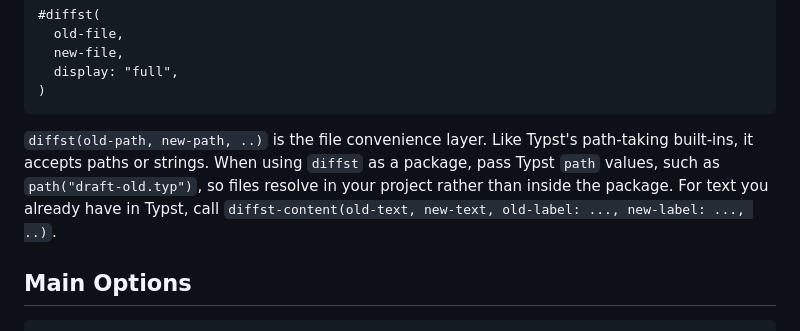
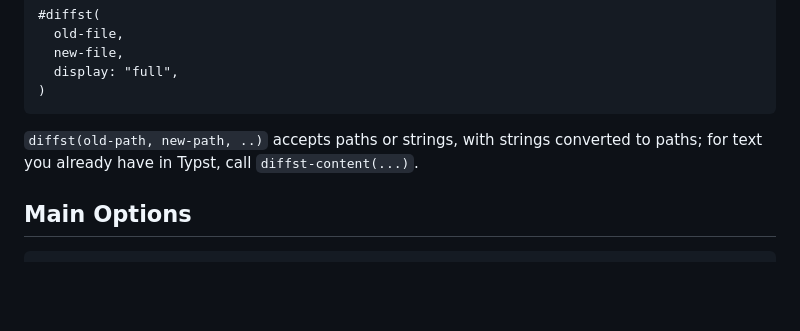
Before and after one commit to clvnkhr/diffst, a Markdown page: README.md, the part around the change. Rendered like a GitHub page; blank space fills up the shorter version.

Commit message:
cleaner readme

````diff
--- a/README.md
+++ b/README.md
@@ -58,12 +58,8 @@ show every line.
 )
 ```
 
-`diffst(old-path, new-path, ..)` is the file convenience layer. Like Typst's
-path-taking built-ins, it accepts paths or strings. When using `diffst` as a
-package, pass Typst `path` values, such as `path("draft-old.typ")`, so files
-resolve in your project rather than inside the package. For text you already
-have in Typst, call `diffst-content(old-text, new-text, old-label: ...,
-new-label: ..., ..)`.
+`diffst(old-path, new-path, ..)` accepts paths or strings, with strings converted
+to paths; for text you already have in Typst, call `diffst-content(...)`.
 
 ## Main Options
 
````
